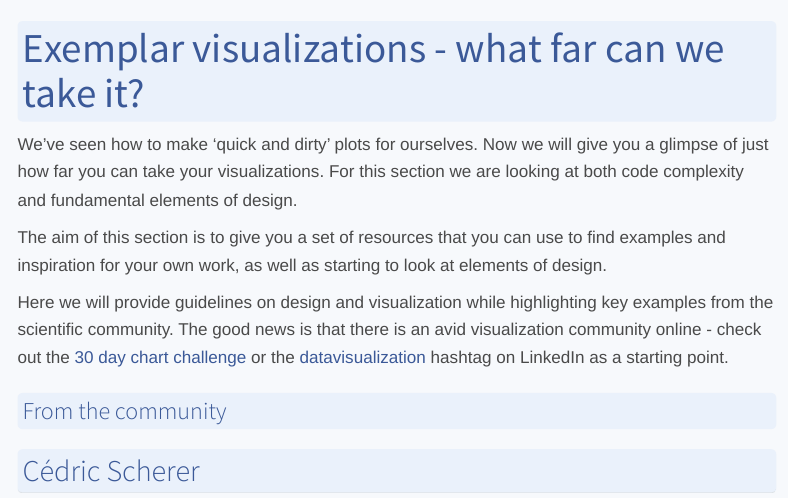
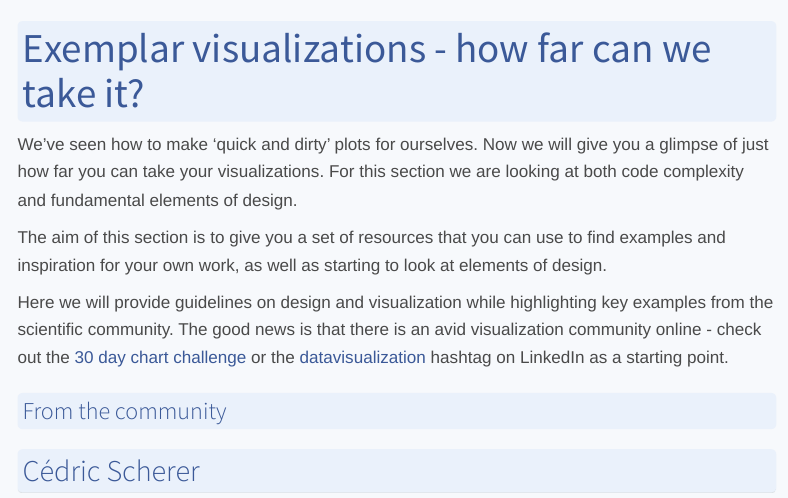
Before and after one commit to MattBixley/visualization_day, a Quarto document (viz_3_exemplarVisualizations.qmd): the page in a window 1100 px wide, from its top. Rendered offline with R 4.5, knitr and Pandoc in place of Quarto, with nearby package versions; menus at the side of the page are left out.

Commit message:
Update viz_3_exemplarVisualizations.qmd
what far vs HOW far can we take it

```diff
--- a/viz_3_exemplarVisualizations.qmd
+++ b/viz_3_exemplarVisualizations.qmd
@@ -1,5 +1,5 @@
 ---
-title: Exemplar visualizations - what far can we take it?
+title: Exemplar visualizations - how far can we take it?
 toc: true
 ---
 
```
